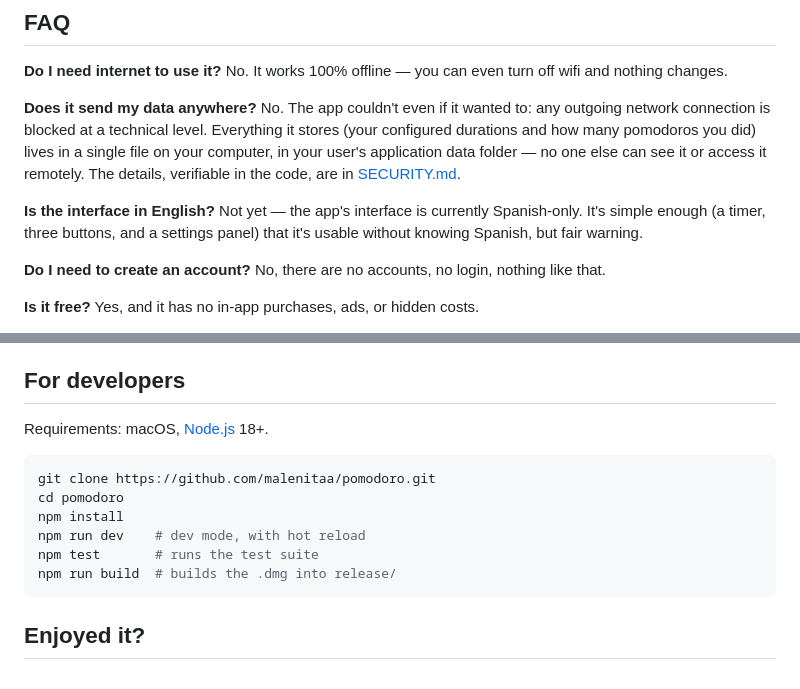
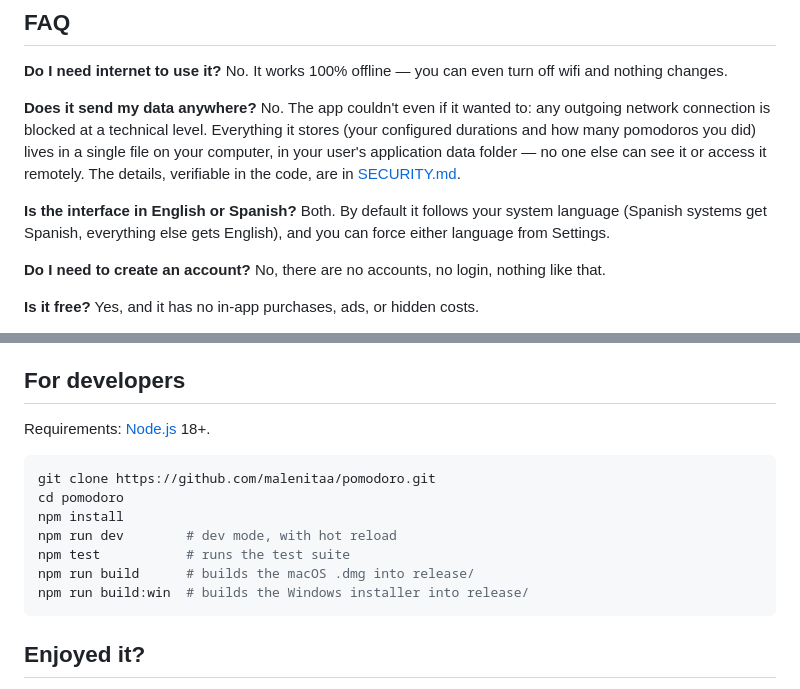
Before and after one commit to malenitaa/pomodoro, a Markdown page: README.md, 2 parts joined by grey strips. Drawn GitHub-style.

````diff
--- a/README.md
+++ b/README.md
@@ -59,8 +79,8 @@ No. It works 100% offline — you can even turn off wifi and nothing changes.
 **Does it send my data anywhere?**
 No. The app couldn't even if it wanted to: any outgoing network connection is blocked at a technical level. Everything it stores (your configured durations and how many pomodoros you did) lives in a single file on your computer, in your user's application data folder — no one else can see it or access it remotely. The details, verifiable in the code, are in [SECURITY.md](SECURITY.md).
 
-**Is the interface in English?**
-Not yet — the app's interface is currently Spanish-only. It's simple enough (a timer, three buttons, and a settings panel) that it's usable without knowing Spanish, but fair warning.
+**Is the interface in English or Spanish?**
+Both. By default it follows your system language (Spanish systems get Spanish, everything else gets English), and you can force either language from Settings.
 
 **Do I need to create an account?**
 No, there are no accounts, no login, nothing like that.
@@ -88,15 +108,16 @@ Close the app and reopen it. If the problem persists, check if there's a newer v
 
 ## For developers
 
-Requirements: macOS, [Node.js](https://nodejs.org/) 18+.
+Requirements: [Node.js](https://nodejs.org/) 18+.
 
 ```bash
 git clone https://github.com/malenitaa/pomodoro.git
 cd pomodoro
 npm install
-npm run dev    # dev mode, with hot reload
-npm test       # runs the test suite
-npm run build  # builds the .dmg into release/
+npm run dev        # dev mode, with hot reload
+npm test           # runs the test suite
+npm run build      # builds the macOS .dmg into release/
+npm run build:win  # builds the Windows installer into release/
 ```
 
 ## Enjoyed it?
````
Also changed, not shown: other parts of README.md (+30 -10 lines), SECURITY.md (+6 -2 lines), docs/screenshot-break.png, docs/screenshot-focus.png.
